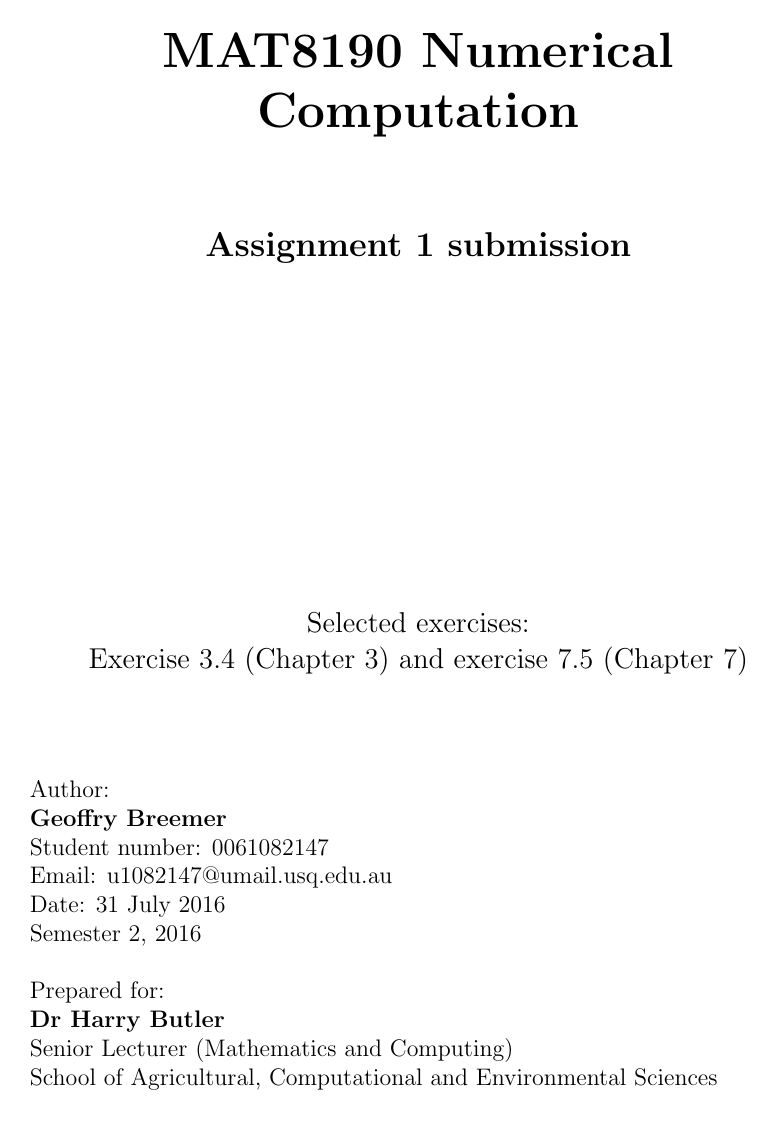
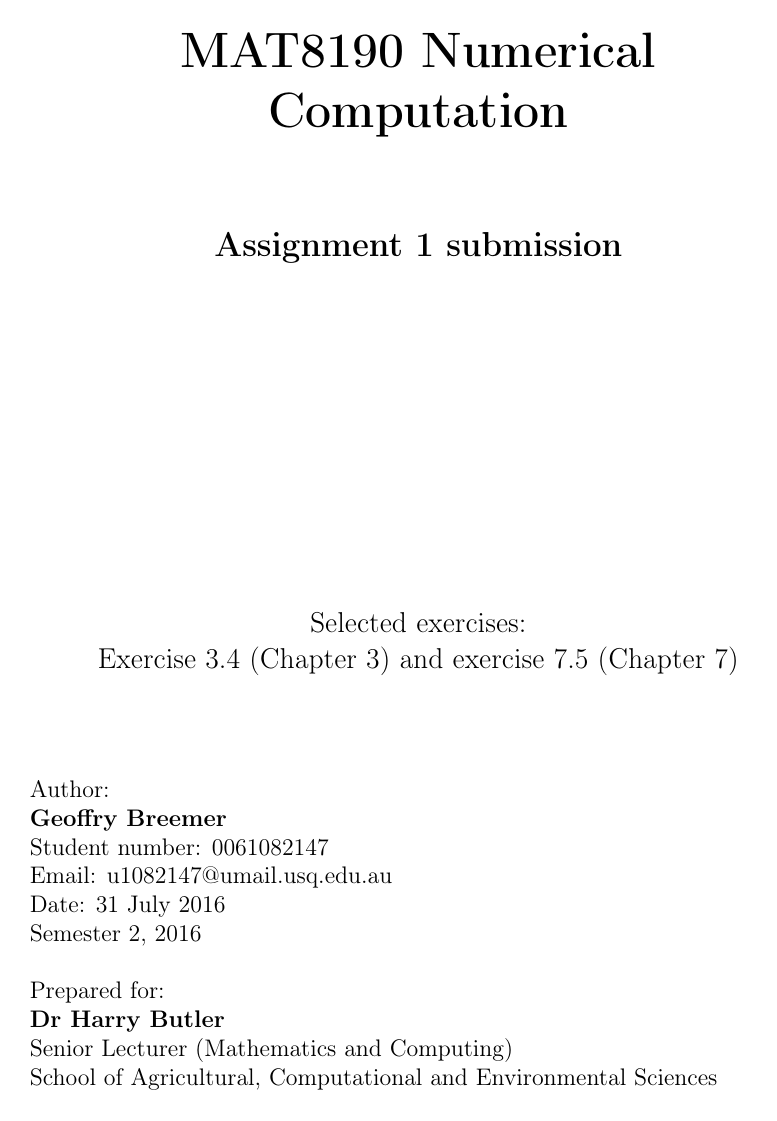
Before and after one commit to GeoffBreemer/LaTeX-USQ-report, a LaTeX thesis (USQ Report template.tex): page 2 of 22. Compiled offline with pdfLaTeX.

Commit message:
Added \usepackage[T1]{fontenc}

```diff
--- a/USQ Report template.tex
+++ b/USQ Report template.tex
@@ -6,6 +6,7 @@
 \usepackage[intlimits]{mathtools}				% integral limits go above and below the symbol
 \usepackage{blindtext}						% used for placeholder "lorum ipsum" text
 \usepackage{graphicx}
+\usepackage[T1]{fontenc}						% font encoding to support proper hyphenation, PDF copy/paste etc.
 
 % Document settings
 \input{settings/bibliography-references-settings}	% Bibliography/references specific settings
```
Also changed, not shown: USQ Report template.pdf.
